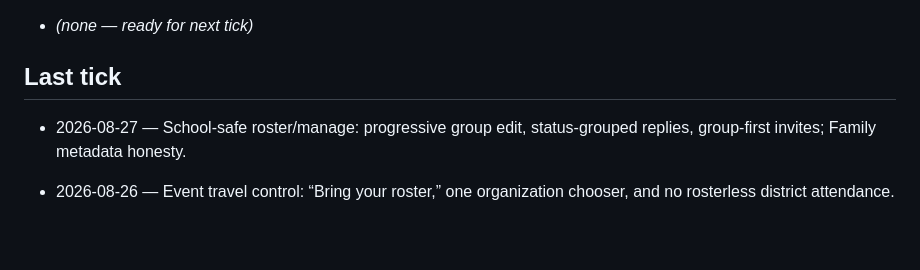
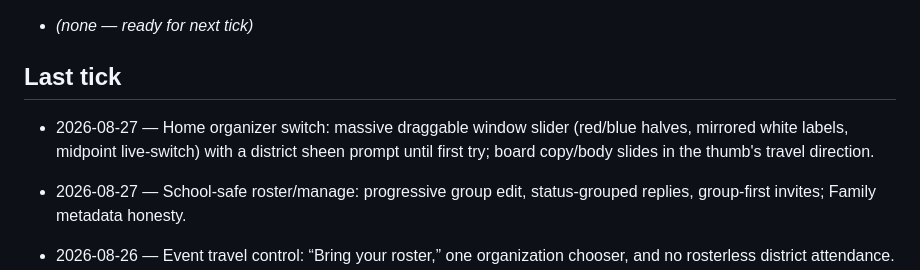
Before and after one commit to Admft/Causey, a Markdown page: .cursor/club-district-perfection-loop.md, the part around the change. GitHub-like rendering; blank space fills up the shorter version.

```diff
--- a/.cursor/club-district-perfection-loop.md
+++ b/.cursor/club-district-perfection-loop.md
@@ -34,6 +34,7 @@ Emulate **that buyer** before coding. Do not mix club IA into district chrome or
 
 ## Last tick
 
+- 2026-08-27 — Home organizer switch: massive draggable window slider (red/blue halves, mirrored white labels, midpoint live-switch) with a district sheen prompt until first try; board copy/body slides in the thumb's travel direction.
 - 2026-08-27 — School-safe roster/manage: progressive group edit, status-grouped replies, group-first invites; Family metadata honesty.
 - 2026-08-26 — Event travel control: “Bring your roster,” one organization chooser, and no rosterless district attendance.
 - 2026-08-26 — Home organizer: club season as a printed scoresheet, district as a nested blue office panel; drop twin cards and Planned next.
```
Also changed, not shown: .cursor/district-readiness.md (+1 -0 lines), .cursor/district-ux-progress.md (+1 -0 lines).
